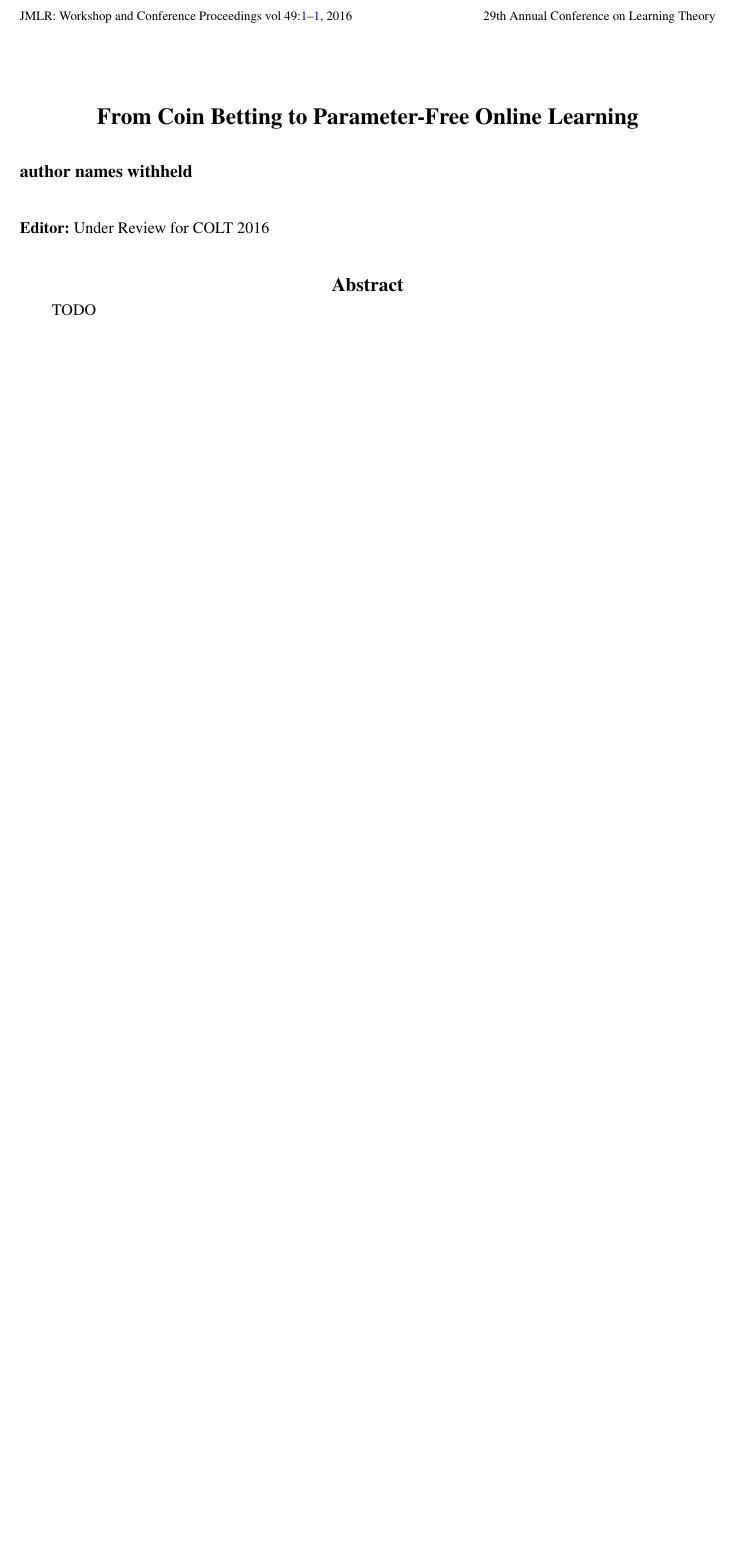
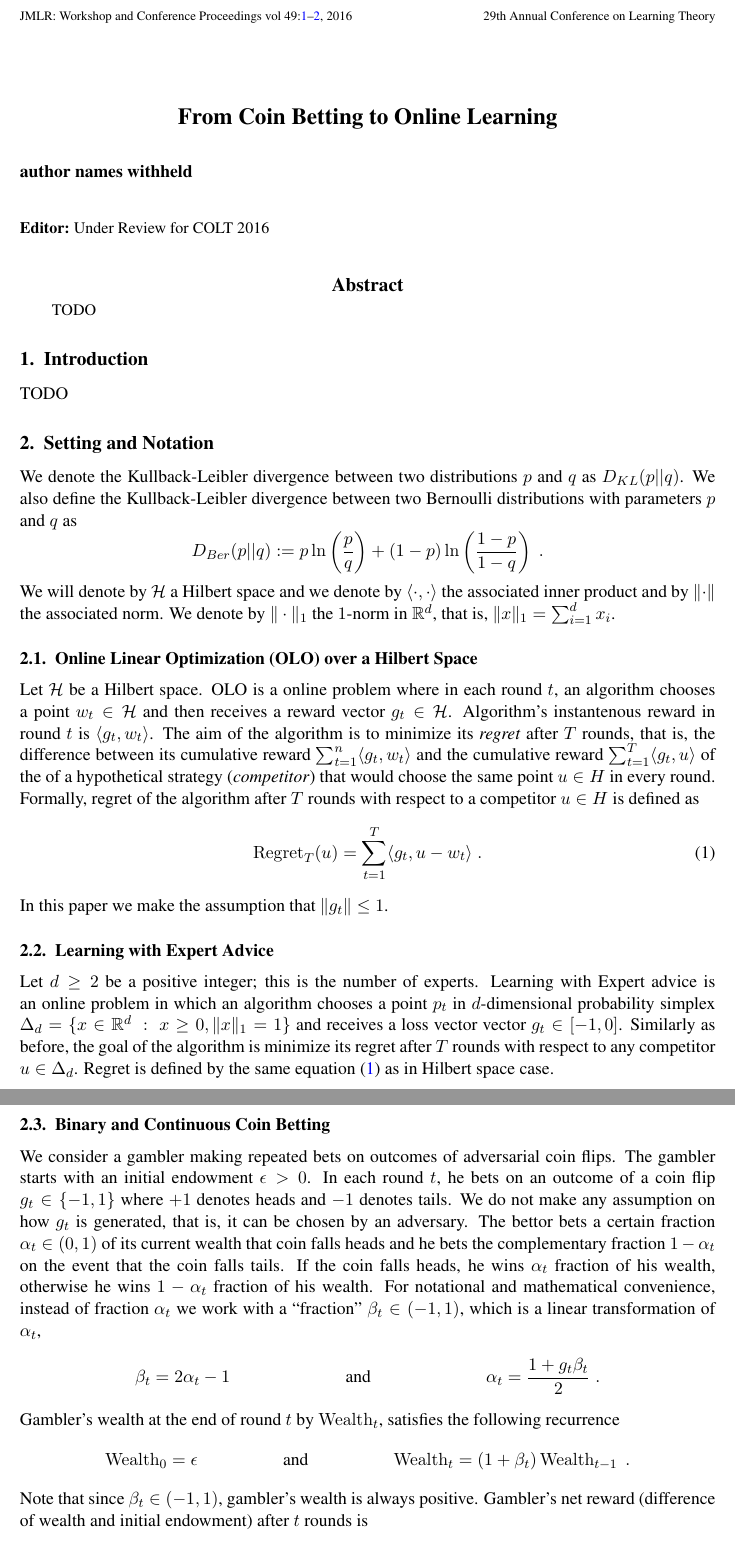
Before and after one commit to DavidPal/coin-betting-and-online-learning, a LaTeX document (main.tex, which reads introduction.tex, preliminaries.tex): part of the page before the commit and two parts of pages 1 and 2 of 2 after it, the two joined at a grey line, cut so that both start at the same text, the shorter picture padded with empty space. Compiled offline with pdfLaTeX.

Commit message:
Rewrite preliminaries

```diff
--- /dev/null
+++ b/introduction.tex
@@ -0,0 +1,4 @@
+\section{Introduction}
+\label{section:introduction}
+
+TODO
--- /dev/null
+++ b/preliminaries.tex
@@ -0,0 +1,70 @@
+\section{Setting and Notation}
+
+We denote the Kullback-Leibler divergence between two distributions $p$ and $q$
+as $\DKL(p||q)$. We also define the Kullback-Leibler divergence between two
+Bernoulli distributions with parameters $p$ and $q$ as
+$$
+\DB(p||q) := p \ln \left(\frac{p}{q} \right) + (1-p) \ln \left(\frac{1-p}{1-q} \right) \; .
+$$
+We will denote by $\H$ a Hilbert space and we denote by $\langle \cdot,
+\cdot\rangle$  the associated inner product and by $\norm{\cdot}$ the associated
+norm. We denote by $\|\cdot\|_1$ the $1$-norm in $\R^d$, that is, $\|x\|_1 =
+\sum_{i=1}^d x_i$.
+
+\subsection{\ac{OLO} over a Hilbert Space}
+
+Let $\H$ be a Hilbert space. \ac{OLO} is a online problem where in each round
+$t$, an algorithm chooses a point $w_t \in \H$ and then receives a reward vector
+$g_t \in \H$. Algorithm's instantenous reward in round $t$ is $\langle g_t, w_t
+\rangle$. The aim of the algorithm is to minimize its \emph{regret} after $T$
+rounds, that is, the difference between its cumulative reward $\sum_{t=1}^n
+\langle g_t, w_t \rangle$ and the cumulative reward $\sum_{t=1}^T \langle g_t, u
+\rangle$ of the of a hypothetical strategy (\emph{competitor}) that would choose
+the same point $u \in H$ in every round. Formally, regret of the algorithm after
+$T$ rounds with respect to a competitor $u \in H$ is defined as
+\begin{equation}
+\label{equation:regret-definition}
+\Regret_T(u) = \sum_{t=1}^T \langle g_t , u - w_t \rangle \; .
+\end{equation}
+In this paper we make the assumption that $\|g_t\| \le 1$.
+
+\subsection{Learning with Expert Advice}
+
+Let $d \ge 2$ be a positive integer; this is the number of experts. Learning
+with Expert advice is an online problem in which an algorithm chooses a point
+$p_t$ in $d$-dimensional probability simplex $\Delta_d = \{ x \in \R^d ~:~ x \ge
+0, \|x\|_1 = 1 \}$ and receives a loss vector vector $g_t \in [-1,0]$. Similarly
+as before, the goal of the algorithm is minimize its regret after $T$ rounds
+with respect to any competitor $u \in \Delta_d$. Regret is defined by the same
+equation \eqref{equation:regret-definition} as in Hilbert space case.
+
+
+\subsection{Binary and Continuous Coin Betting}
+
+We consider a gambler making repeated bets on outcomes of adversarial coin
+flips. The gambler starts with an initial endowment $\epsilon > 0$. In each
+round $t$, he bets on an outcome of a coin flip $g_t \in \{-1,1\}$ where $+1$
+denotes heads and $-1$ denotes tails. We do not make any assumption on how $g_t$
+is generated, that is, it can be chosen by an adversary. The bettor bets a
+certain fraction $\alpha_t \in (0,1)$ of its current wealth that coin falls
+heads and he bets the complementary fraction $1-\alpha_t$ on the event that
+the coin falls tails. If the coin falls heads, he wins $\alpha_t$ fraction
+of his wealth, otherwise he wins $1-\alpha_t$ fraction of his wealth.
+For notational and mathematical convenience, instead of fraction $\alpha_t$ we
+work with a ``fraction'' $\beta_t \in (-1,1)$, which is a linear transformation
+of $\alpha_t$,
+\begin{align*}
+\beta_t &= 2 \alpha_t - 1 &
+& \text{and} &
+\alpha_t & = \frac{1 + g_t \beta_t}{2} \; .
+\end{align*}
+Gambler's wealth at the end of round $t$ by $\Wealth_t$, satisfies the following
+recurrence
+\begin{align*}
+\Wealth_0 & = \epsilon &
+& \text{and} &
+\Wealth_t & = (1+\beta_t) \Wealth_{t-1} \; .
+\end{align*}
+Note that since $\beta_t \in (-1,1)$, gambler's wealth is always positive.
+Gambler's net reward (difference of wealth and initial endowment) after $t$
+rounds is
```
Also changed, not shown: main.tex (+30 -9 lines), preliminaries.tex (8 more changed lines).
